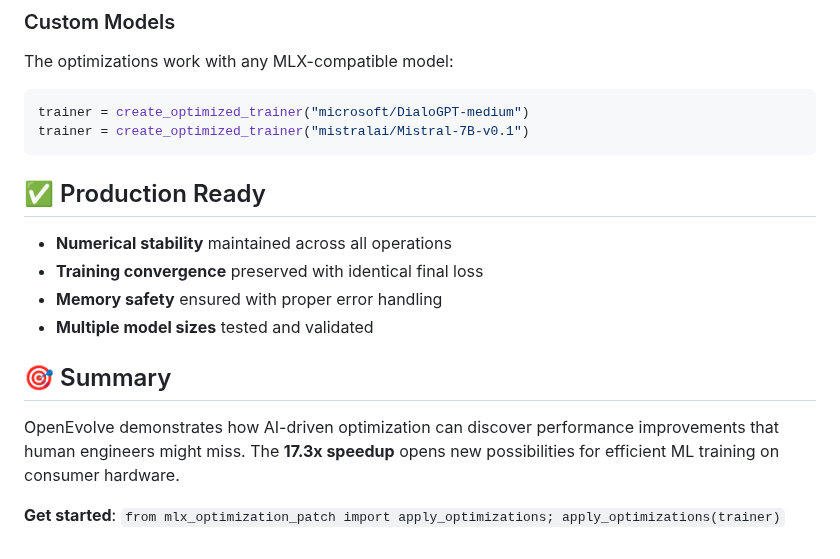
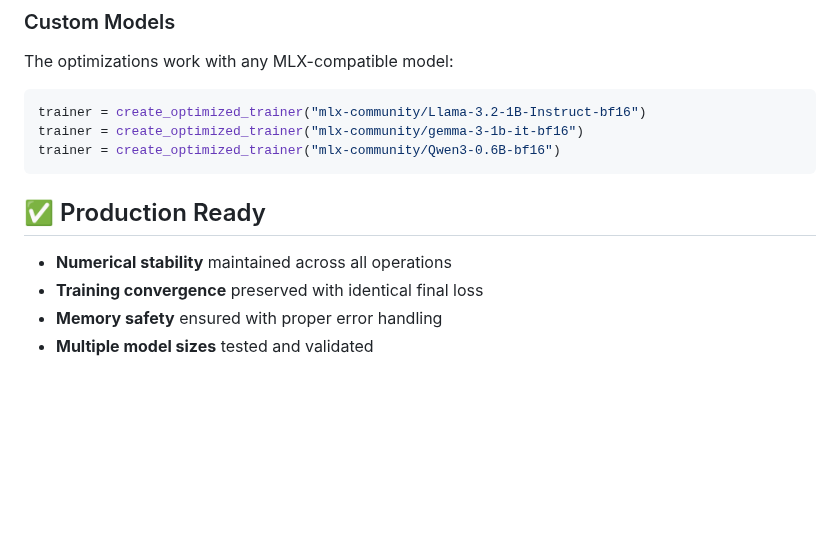
Before and after one commit to codelion/openevolve, a Markdown page: examples/mlx_finetuning_optimization/README.md, the part around the change. Rendered like a GitHub page; blank space fills up the shorter version.

````diff
--- a/examples/mlx_finetuning_optimization/README.md
+++ b/examples/mlx_finetuning_optimization/README.md
@@ -134,8 +134,9 @@ python integration_example.py --context    # Context manager usage
 ### Custom Models
 The optimizations work with any MLX-compatible model:
 ```python
-trainer = create_optimized_trainer("microsoft/DialoGPT-medium")
-trainer = create_optimized_trainer("mistralai/Mistral-7B-v0.1")
+trainer = create_optimized_trainer("mlx-community/Llama-3.2-1B-Instruct-bf16")
+trainer = create_optimized_trainer("mlx-community/gemma-3-1b-it-bf16")
+trainer = create_optimized_trainer("mlx-community/Qwen3-0.6B-bf16")
 ```
 
 ## ✅ Production Ready
@@ -144,9 +145,3 @@ trainer = create_optimized_trainer("mistralai/Mistral-7B-v0.1")
 - **Training convergence** preserved with identical final loss
 - **Memory safety** ensured with proper error handling
 - **Multiple model sizes** tested and validated
-
-## 🎯 Summary
-
-OpenEvolve demonstrates how AI-driven optimization can discover performance improvements that human engineers might miss. The **17.3x speedup** opens new possibilities for efficient ML training on consumer hardware.
-
-**Get started**: `from mlx_optimization_patch import apply_optimizations; apply_optimizations(trainer)`
````
